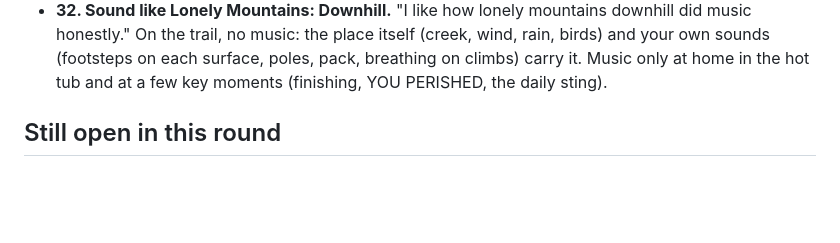
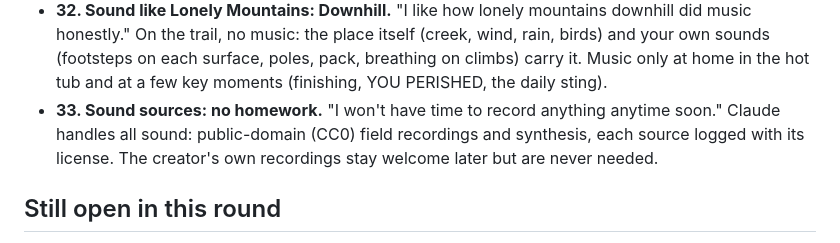
Before and after one commit to FernForager/104-boyz, a Markdown page: design/PENDING_DECISIONS.md, the part around the change. GitHub-like rendering; blank space fills up the shorter version.

Commit message:
Record decision 33: sound sources need no recordings from the creator
Co-Authored-By: Claude Opus 5.5 <noreply@anthropic.com>
Claude-Session: https://claude.ai/code/session_013EFAztRKvAq8wGsGWCQBcj

```diff
--- a/design/PENDING_DECISIONS.md
+++ b/design/PENDING_DECISIONS.md
@@ -15,6 +15,7 @@
 - **30. The minigame list.** "I'll take your advice here I like all of it." Eight minigames: packing the bear can (Suika-style, the signature), razor clamming, huckleberry picking, the alpenglow shot (a shareable pixel photo), the technical descent (rhythm taps on FKT runs), ice axe self-arrest (can kill), the cold creek ford, and pitching a tent in the rain. Rules: few, under a minute, one thumb, real stakes, native to the ONP. The Seven Lakes first playable gets the bear can, the alpenglow shot from the High Divide and huckleberries in the basin.
 - **31. The Hike of the Day uses today's real forecast.** "a": each morning a scheduled build bakes the National Weather Service forecast for that day's route into the daily, so it's the same real weather for everyone; winter weather pushes the daily to the coast and low trails.
 - **32. Sound like Lonely Mountains: Downhill.** "I like how lonely mountains downhill did music honestly." On the trail, no music: the place itself (creek, wind, rain, birds) and your own sounds (footsteps on each surface, poles, pack, breathing on climbs) carry it. Music only at home in the hot tub and at a few key moments (finishing, YOU PERISHED, the daily sting).
+- **33. Sound sources: no homework.** "I won't have time to record anything anytime soon." Claude handles all sound: public-domain (CC0) field recordings and synthesis, each source logged with its license. The creator's own recordings stay welcome later but are never needed.
 
 ## Still open in this round
 - FKT styles; running and fuel; splits and ghosts; crew boards; teaching new players; the game's real name.
```
